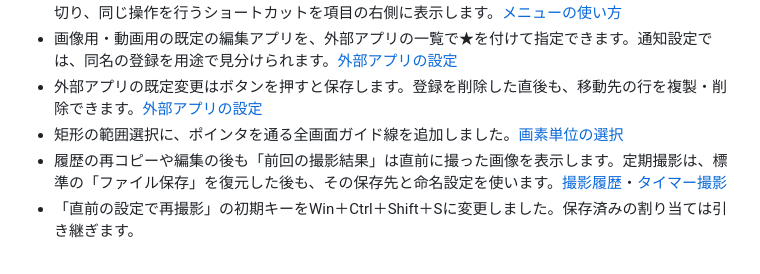
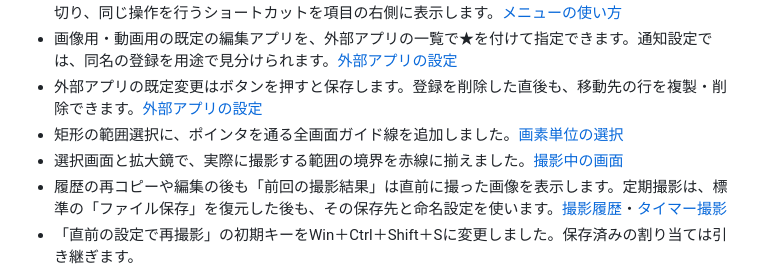
Before and after one commit to KotorinChunChun/SSCapture, a Markdown page: docs/releases/v0.1.13.md, the part around the change. Drawn GitHub-style.

```diff
--- a/docs/releases/v0.1.13.md
+++ b/docs/releases/v0.1.13.md
@@ -9,6 +9,7 @@
 - 画像用・動画用の既定の編集アプリを、外部アプリの一覧で★を付けて指定できます。通知設定では、同名の登録を用途で見分けられます。[外部アプリの設定](../settings.md#外部アプリ)
 - 外部アプリの既定変更はボタンを押すと保存します。登録を削除した直後も、移動先の行を複製・削除できます。[外部アプリの設定](../settings.md#外部アプリ)
 - 矩形の範囲選択に、ポインタを通る全画面ガイド線を追加しました。[画素単位の選択](../usage.md#画素単位で範囲やコントロールを選ぶ)
+- 選択画面と拡大鏡で、実際に撮影する範囲の境界を赤線に揃えました。[撮影中の画面](../usage.md#撮影中の画面)
 - 履歴の再コピーや編集の後も「前回の撮影結果」は直前に撮った画像を表示します。定期撮影は、標準の「ファイル保存」を復元した後も、その保存先と命名設定を使います。[撮影履歴](../usage.md#同じ範囲固定サイズ撮影履歴)・[タイマー撮影](../usage.md#タイマー撮影)
 - 「直前の設定で再撮影」の初期キーをWin＋Ctrl＋Shift＋Sに変更しました。保存済みの割り当ては引き継ぎます。
 - 出力プリセットと「静止画のコピー内容」で、OCRの選択肢を「OCR（文字列）」「OCR（表）」に統一しました。
```
Also changed, not shown: README.md (+1 -1 lines), docs/usage.md (+4 -4 lines), docs/images/readme/capture-scene-drag.png, docs/images/readme/capture-scene-fixed.png, docs/images/readme/capture-scene-two-clicks.png, docs/images/readme/capture-scene-window-margin.png, docs/images/readme/capture-scene-window.png, 4 other files.
